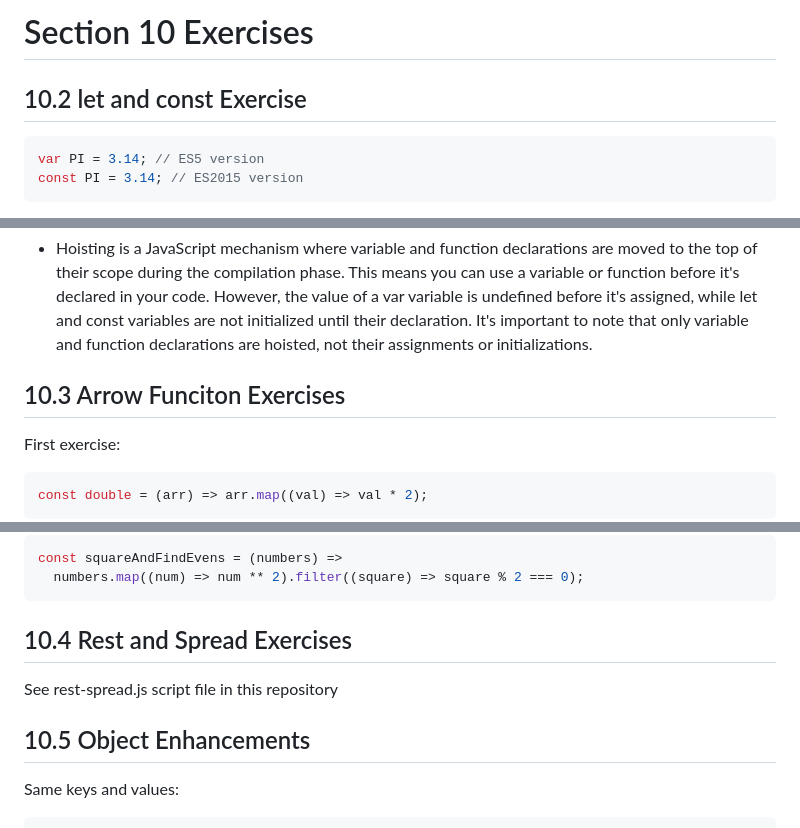
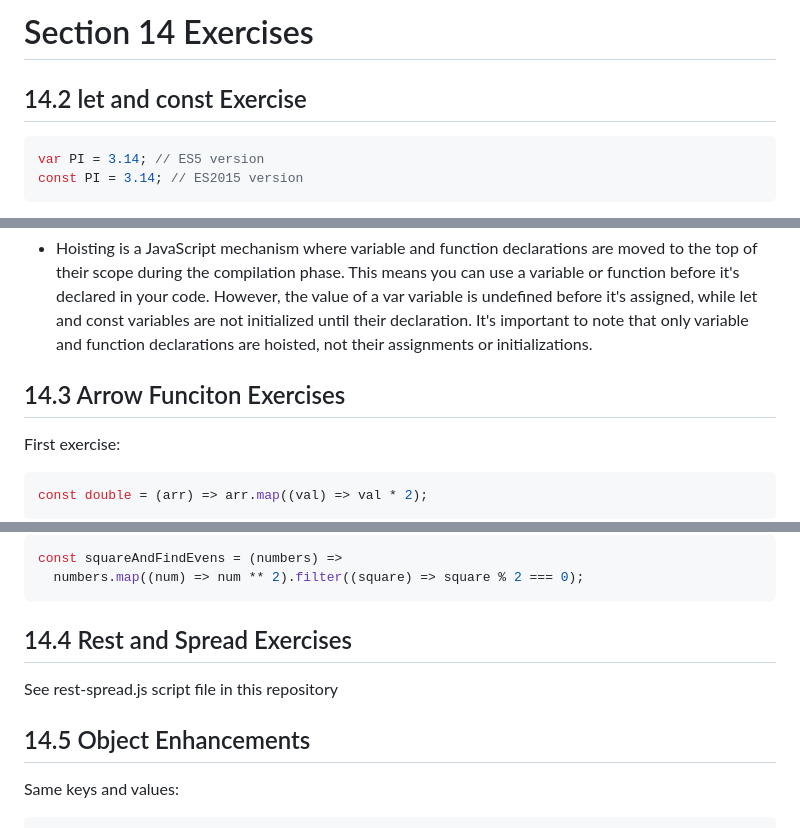
Before and after one commit to myketef/Spring-Exercise-Projects, a Markdown page: ES2015Exercises/README.md, 3 parts joined by grey strips. Drawn GitHub-style.

````diff
--- a/ES2015Exercises/README.md
+++ b/ES2015Exercises/README.md
@@ -1,6 +1,6 @@
-# Section 10 Exercises
+# Section 14 Exercises
 
-## 10.2 let and const Exercise
+## 14.2 let and const Exercise
 
 ```javascript
 var PI = 3.14; // ES5 version
@@ -26,7 +26,7 @@ const PI = 3.14; // ES2015 version
 
 - Hoisting is a JavaScript mechanism where variable and function declarations are moved to the top of their scope during the compilation phase. This means you can use a variable or function before it's declared in your code. However, the value of a var variable is undefined before it's assigned, while let and const variables are not initialized until their declaration. It's important to note that only variable and function declarations are hoisted, not their assignments or initializations.
 
-## 10.3 Arrow Funciton Exercises
+## 14.3 Arrow Funciton Exercises
 
 First exercise:
 
@@ -51,11 +51,11 @@ const squareAndFindEvens = (numbers) =>
   numbers.map((num) => num ** 2).filter((square) => square % 2 === 0);
 ```
 
-## 10.4 Rest and Spread Exercises
+## 14.4 Rest and Spread Exercises
 
 See rest-spread.js script file in this repository
 
-## 10.5 Object Enhancements
+## 14.5 Object Enhancements
 
 Same keys and values:
 
````
Also changed, not shown: other parts of ES2015Exercises/README.md (+2 -2 lines).
